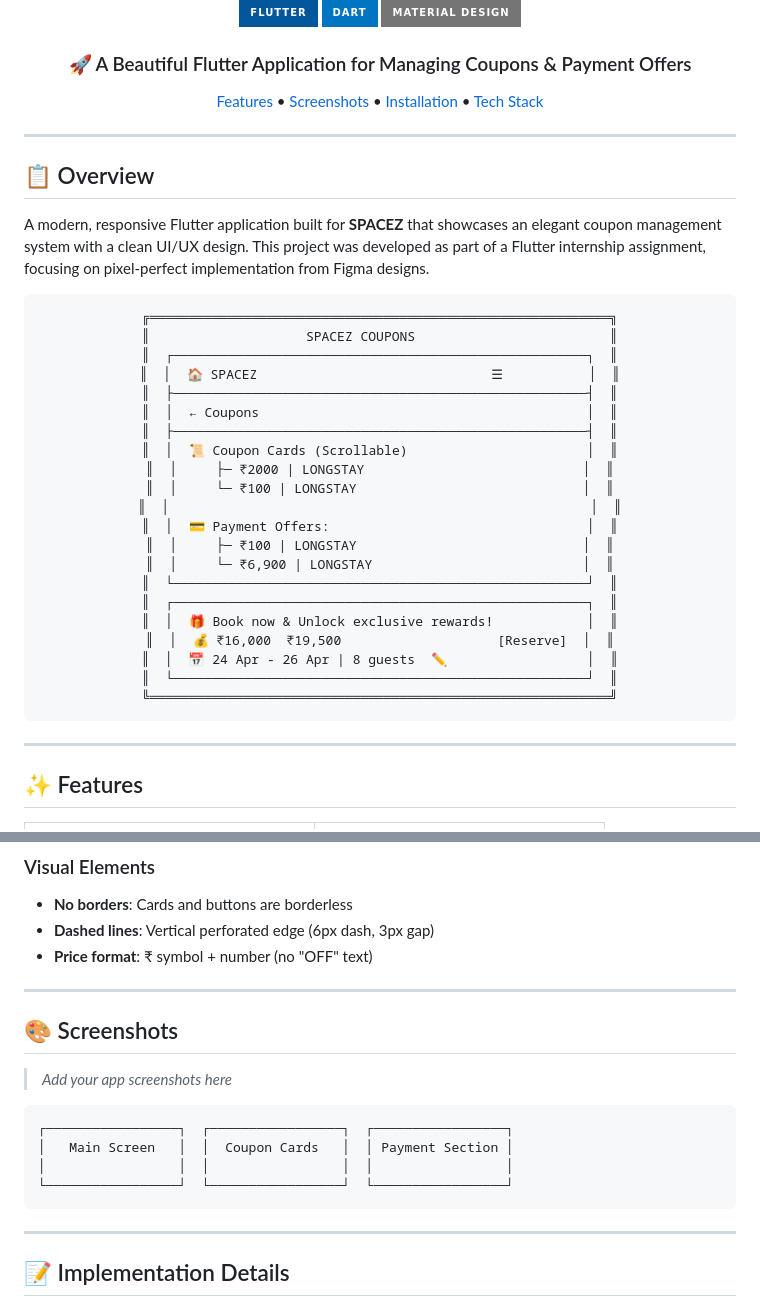
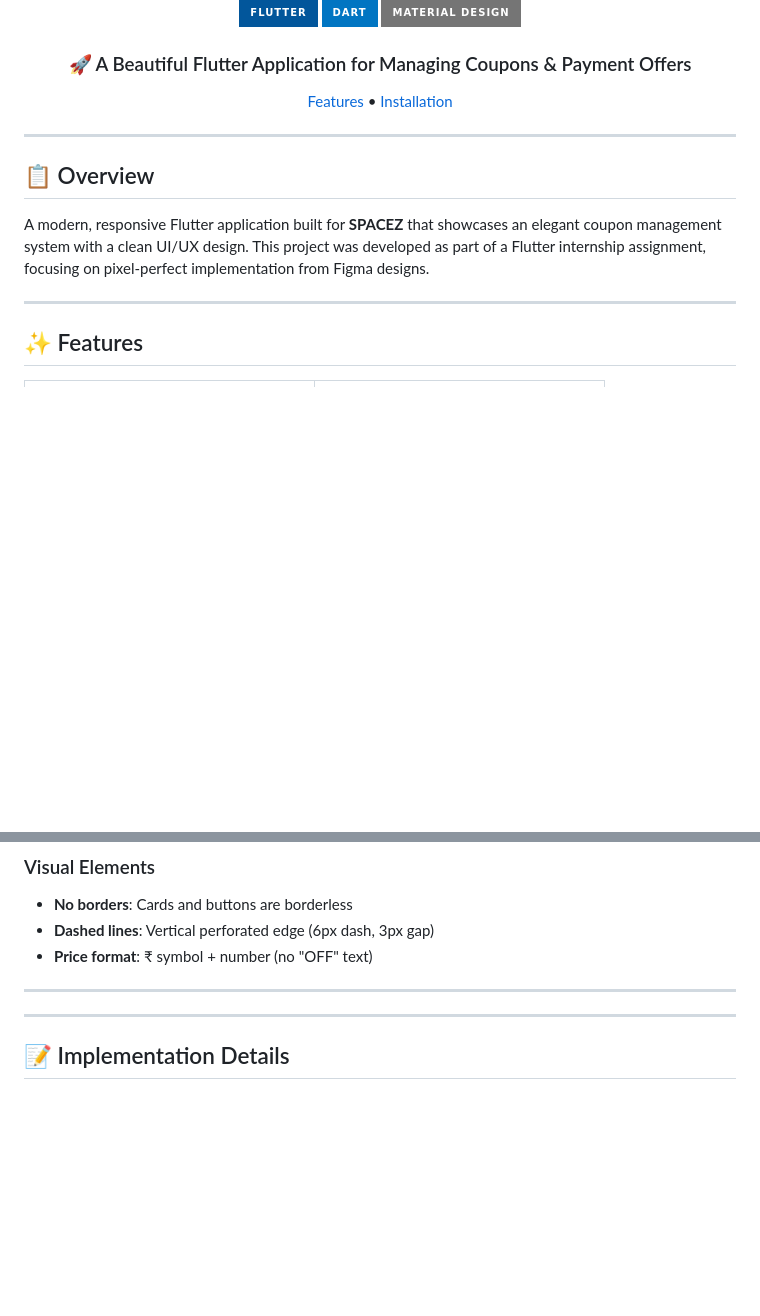
Before and after one commit to PremSaiBollamoni/spacezassignment, a Markdown page: README.md, 2 parts joined by grey strips. Rendered like a GitHub page; badges without logos; blank space fills up the shorter version.

````diff
--- a/README.md
+++ b/README.md
@@ -8,7 +8,7 @@
 
 ### 🚀 A Beautiful Flutter Application for Managing Coupons & Payment Offers
 
-[Features](#-features) • [Screenshots](#-screenshots) • [Installation](#-installation) • [Tech Stack](#-tech-stack)
+[Features](#-features)  • [Installation](#-installation)
 
 </div>
 
@@ -17,34 +17,6 @@
 ## 📋 Overview
 
 A modern, responsive Flutter application built for **SPACEZ** that showcases an elegant coupon management system with a clean UI/UX design. This project was developed as part of a Flutter internship assignment, focusing on pixel-perfect implementation from Figma designs.
-
-<div align="center">
-
-```ascii
-╔═══════════════════════════════════════════════════════════╗
-║                    SPACEZ COUPONS                         ║
-║  ┌─────────────────────────────────────────────────────┐  ║
-║  │  🏠 SPACEZ                              ☰           │  ║
-║  ├─────────────────────────────────────────────────────┤  ║
-║  │  ← Coupons                                          │  ║
-║  ├─────────────────────────────────────────────────────┤  ║
-║  │  📜 Coupon Cards (Scrollable)                       │  ║
-║  │     ├─ ₹2000 | LONGSTAY                            │  ║
-║  │     └─ ₹100 | LONGSTAY                             │  ║
-║  │                                                      │  ║
-║  │  💳 Payment Offers:                                 │  ║
-║  │     ├─ ₹100 | LONGSTAY                             │  ║
-║  │     └─ ₹6,900 | LONGSTAY                           │  ║
-║  └─────────────────────────────────────────────────────┘  ║
-║  ┌─────────────────────────────────────────────────────┐  ║
-║  │  🎁 Book now & Unlock exclusive rewards!            │  ║
-║  │  💰 ₹16,000  ₹19,500                    [Reserve]  │  ║
-║  │  📅 24 Apr - 26 Apr | 8 guests  ✏️                  │  ║
-║  └─────────────────────────────────────────────────────┘  ║
-╚═══════════════════════════════════════════════════════════╝
-```
-
-</div>
 
 ---
 
@@ -281,17 +251,6 @@ Full-width bottom section featuring:
 - **Price format**: ₹ symbol + number (no "OFF" text)
 
 ---
-
-## 🎨 Screenshots
-
-> *Add your app screenshots here*
-
-```
-┌─────────────────┐  ┌─────────────────┐  ┌─────────────────┐
-│   Main Screen   │  │  Coupon Cards   │  │ Payment Section │
-│                 │  │                 │  │                 │
-└─────────────────┘  └─────────────────┘  └─────────────────┘
-```
 
 ---
 
````
Also changed, not shown: other parts of README.md (+0 -2 lines).
